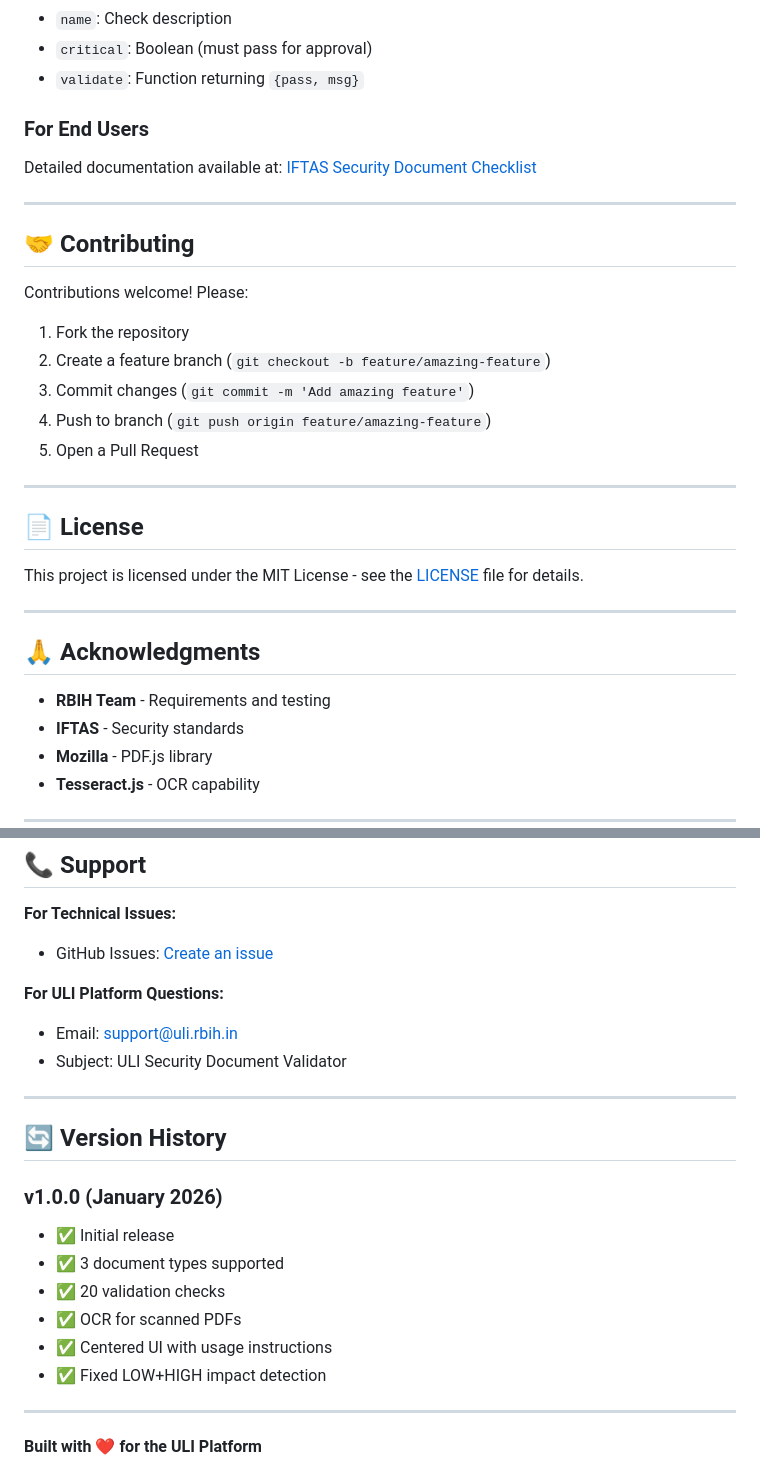
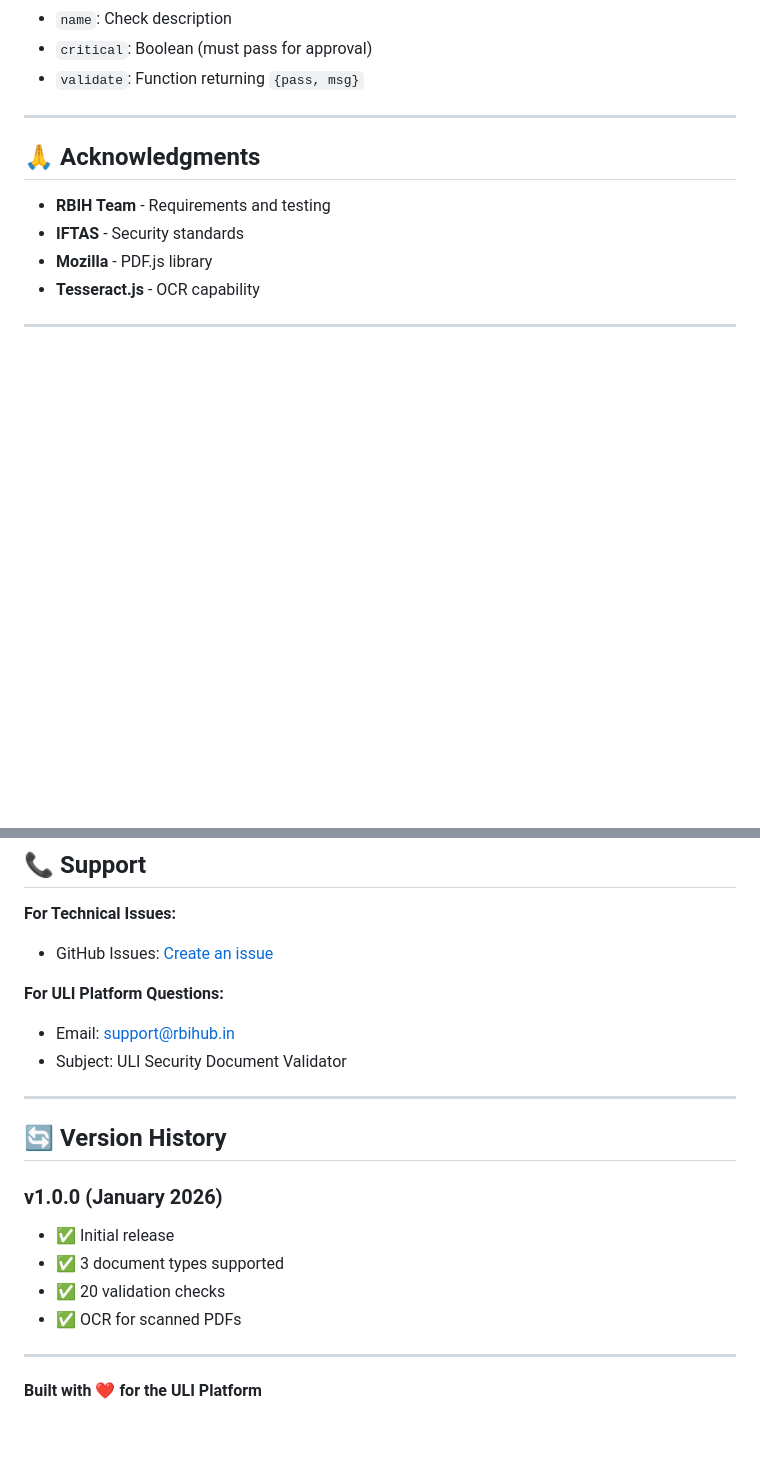
Before and after one commit to rajathabm04-sys/uli-validator, a Markdown page: README.md, 2 parts joined by grey strips. Rendered like a GitHub page; blank space fills up the shorter version.

```diff
--- a/README.md
+++ b/README.md
@@ -217,27 +217,7 @@ Each check has:
 - `critical`: Boolean (must pass for approval)
 - `validate`: Function returning `{pass, msg}`
 
-### For End Users
 
-Detailed documentation available at: [IFTAS Security Document Checklist](URL_TO_CHECKLIST)
-
----
-
-## 🤝 Contributing
-
-Contributions welcome! Please:
-
-1. Fork the repository
-2. Create a feature branch (`git checkout -b feature/amazing-feature`)
-3. Commit changes (`git commit -m 'Add amazing feature'`)
-4. Push to branch (`git push origin feature/amazing-feature`)
-5. Open a Pull Request
-
----
-
-## 📄 License
-
-This project is licensed under the MIT License - see the [LICENSE](LICENSE) file for details.
 
 ---
 
@@ -256,7 +236,7 @@ This project is licensed under the MIT License - see the [LICENSE](LICENSE) file
 - GitHub Issues: [Create an issue](https://github.com/YOUR_USERNAME/uli-validator/issues)
 
 **For ULI Platform Questions:**
-- Email: support@uli.rbih.in
+- Email: support@rbihub.in
 - Subject: ULI Security Document Validator
 
 ---
@@ -268,8 +248,7 @@ This project is licensed under the MIT License - see the [LICENSE](LICENSE) file
 - ✅ 3 document types supported
 - ✅ 20 validation checks
 - ✅ OCR for scanned PDFs
-- ✅ Centered UI with usage instructions
-- ✅ Fixed LOW+HIGH impact detection
+
 
 ---
 
```
